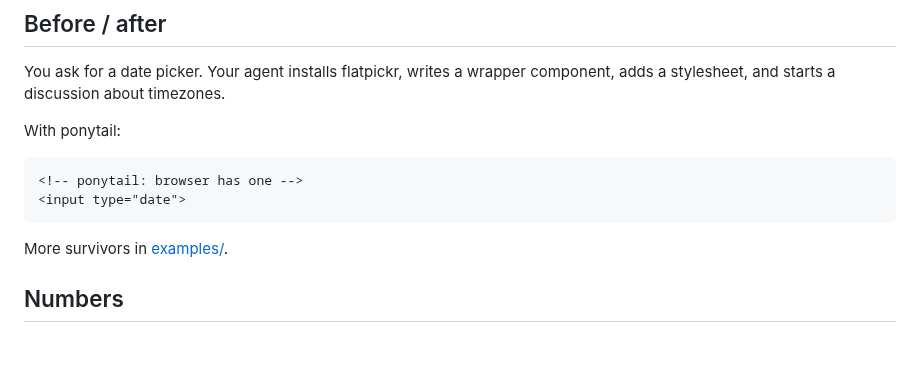
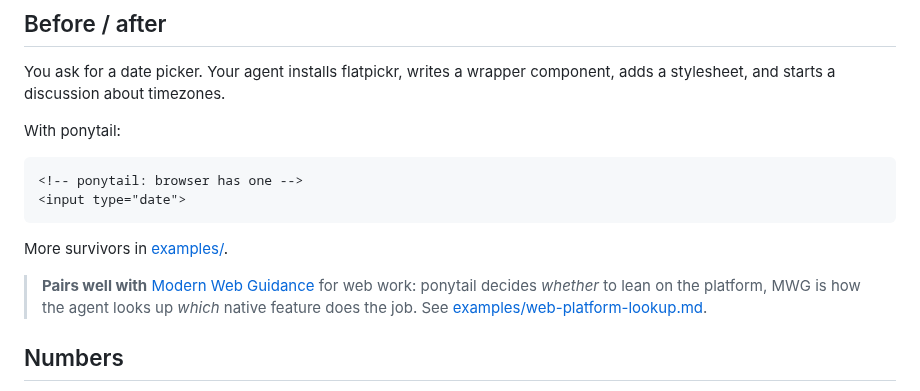
Before and after one commit to dsolisp/gavel, a Markdown page: README.md, the part around the change. Drawn GitHub-style; blank space fills up the shorter version.

````diff
--- a/README.md
+++ b/README.md
@@ -41,6 +41,8 @@ With ponytail:
 ```
 
 More survivors in [examples/](examples/).
+
+> **Pairs well with** [Modern Web Guidance](https://github.com/GoogleChrome/modern-web-guidance) for web work: ponytail decides *whether* to lean on the platform, MWG is how the agent looks up *which* native feature does the job. See [examples/web-platform-lookup.md](examples/web-platform-lookup.md).
 
 ## Numbers
 
````
Also changed, not shown: examples/web-platform-lookup.md (added, +64 -0 lines), skills/ponytail/SKILL.md (+10 -0 lines).
